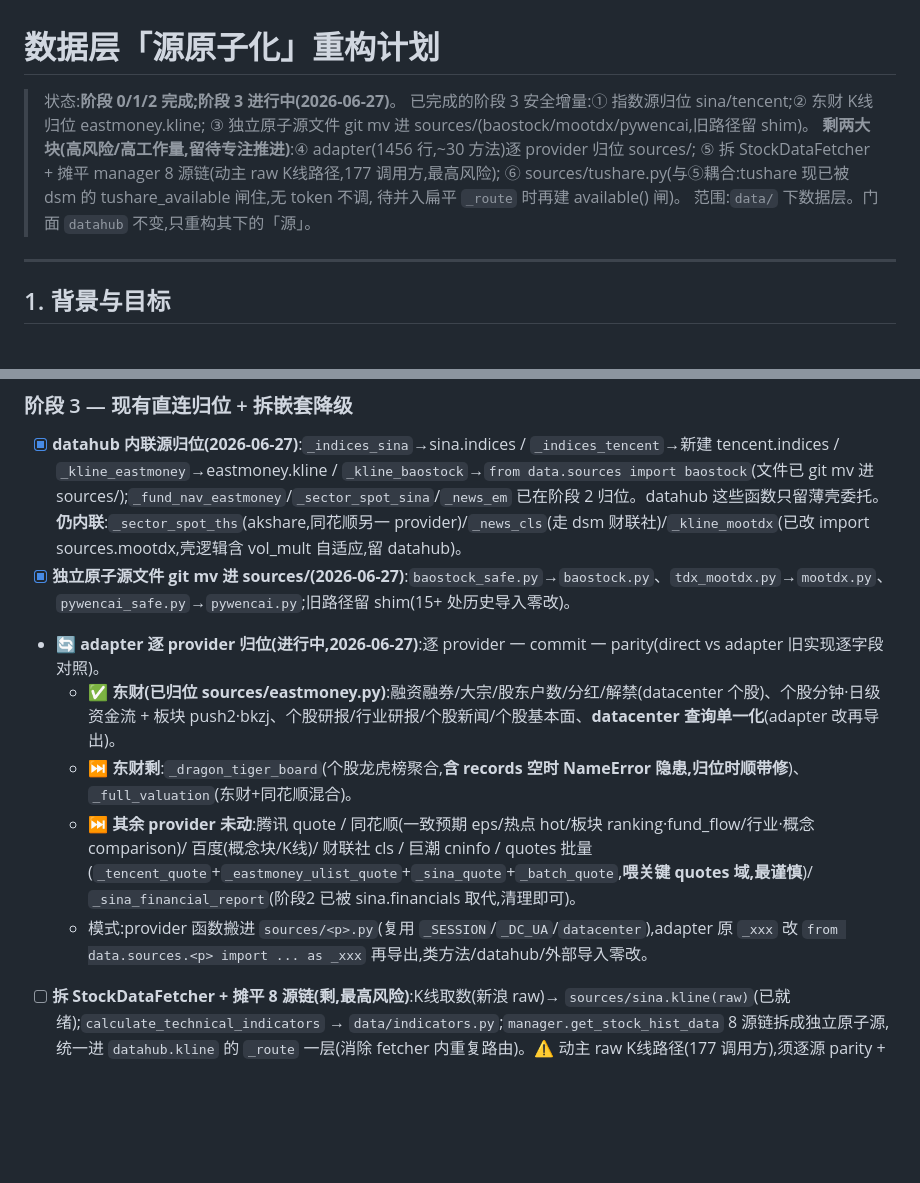
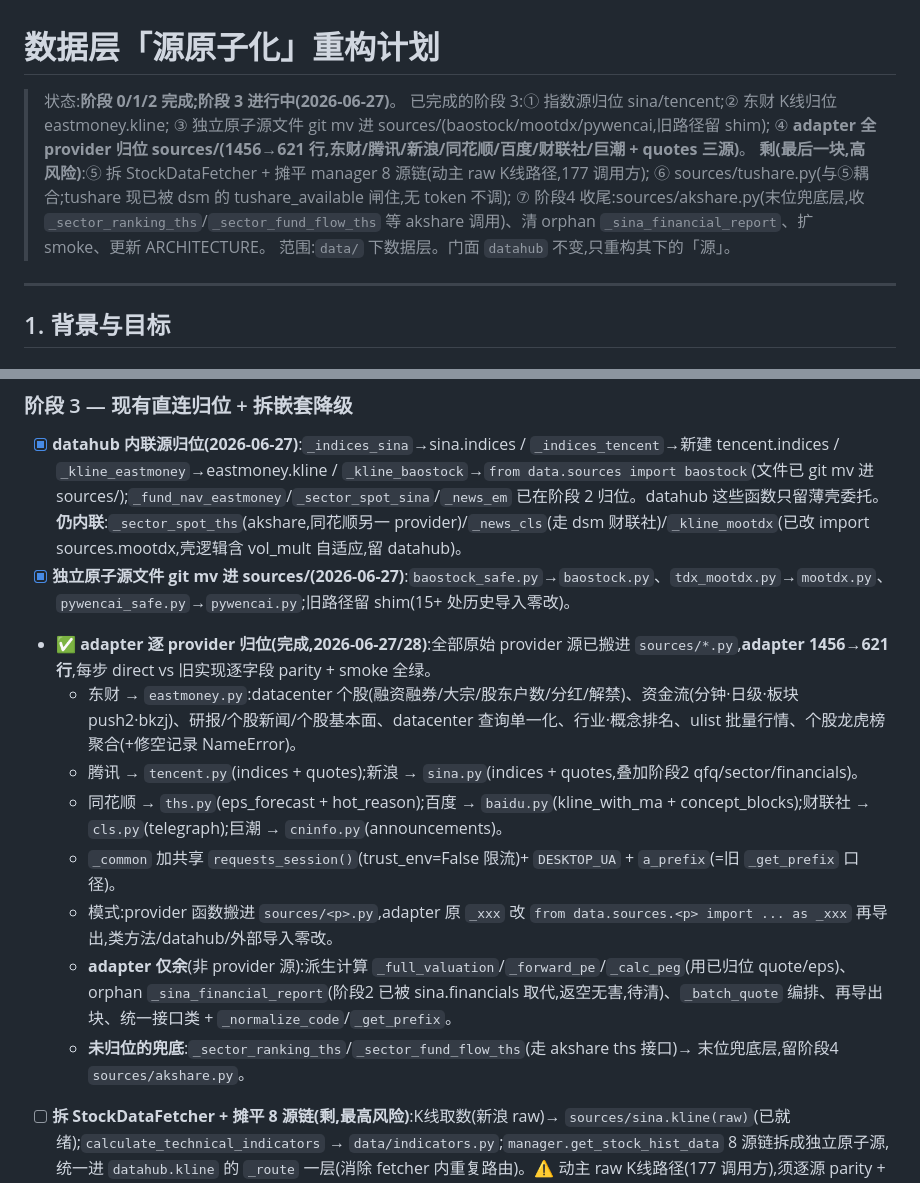
Before and after one commit to Cylunex/shadow-foliant, a Markdown page: docs/数据源原子化重构计划.md, 2 parts joined by grey strips. Rendered like a GitHub page; blank space fills up the shorter version.

Commit message:
docs: 阶段3 adapter 全 provider 归位完成(计划/README/交接说明)
adapter 1456→621 行,全部原始 provider 源已进 sources/*.py(东财/腾讯/新浪/同花顺/百度/财联社/巨潮 + quotes 三源)。
剩最后一块:拆 StockDataFetcher + 摊平 manager 8 源链(动主 raw K线路径)+ tushare.py;阶段4 akshare.py 末位兜底层。

Co-Authored-By: Claude Opus 4.8 <noreply@anthropic.com>

```diff
--- a/docs/数据源原子化重构计划.md
+++ b/docs/数据源原子化重构计划.md
@@ -1,12 +1,12 @@
 # 数据层「源原子化」重构计划
 
 > 状态:**阶段 0/1/2 完成;阶段 3 进行中(2026-06-27)**。
-> 已完成的阶段 3 安全增量:① 指数源归位 sina/tencent;② 东财 K线归位 eastmoney.kline;
-> ③ 独立原子源文件 git mv 进 sources/(baostock/mootdx/pywencai,旧路径留 shim)。
-> **剩两大块(高风险/高工作量,留待专注推进)**:④ adapter(1456 行,~30 方法)逐 provider 归位 sources/;
-> ⑤ 拆 StockDataFetcher + 摊平 manager 8 源链(动主 raw K线路径,177 调用方,最高风险);
-> ⑥ sources/tushare.py(与⑤耦合:tushare 现已被 dsm 的 tushare_available 闸住,无 token 不调,
->    待并入扁平 `_route` 时再建 available() 闸)。
+> 已完成的阶段 3:① 指数源归位 sina/tencent;② 东财 K线归位 eastmoney.kline;
+> ③ 独立原子源文件 git mv 进 sources/(baostock/mootdx/pywencai,旧路径留 shim);
+> ④ **adapter 全 provider 归位 sources/(1456→621 行,东财/腾讯/新浪/同花顺/百度/财联社/巨潮 + quotes 三源)**。
+> **剩(最后一块,高风险)**:⑤ 拆 StockDataFetcher + 摊平 manager 8 源链(动主 raw K线路径,177 调用方);
+> ⑥ sources/tushare.py(与⑤耦合;tushare 现已被 dsm 的 tushare_available 闸住,无 token 不调);
+> ⑦ 阶段4 收尾:sources/akshare.py(末位兜底层,收 `_sector_ranking_ths`/`_sector_fund_flow_ths` 等 akshare 调用)、清 orphan `_sina_financial_report`、扩 smoke、更新 ARCHITECTURE。
 > 范围:`data/` 下数据层。门面 `datahub` 不变,只重构其下的「源」。
 
 ---
@@ -196,11 +196,14 @@ data/datahub.py     # 门面:域函数 _route([sources.x.cap, ...]) + 缓存
 ### 阶段 3 — 现有直连归位 + 拆嵌套降级
 - [x] **datahub 内联源归位(2026-06-27)**:`_indices_sina`→sina.indices / `_indices_tencent`→新建 tencent.indices / `_kline_eastmoney`→eastmoney.kline / `_kline_baostock`→`from data.sources import baostock`(文件已 git mv 进 sources/);`_fund_nav_eastmoney`/`_sector_spot_sina`/`_news_em` 已在阶段 2 归位。datahub 这些函数只留薄壳委托。**仍内联**:`_sector_spot_ths`(akshare,同花顺另一 provider)/`_news_cls`(走 dsm 财联社)/`_kline_mootdx`(已改 import sources.mootdx,壳逻辑含 vol_mult 自适应,留 datahub)。
 - [x] **独立原子源文件 git mv 进 sources/(2026-06-27)**:`baostock_safe.py`→`baostock.py`、`tdx_mootdx.py`→`mootdx.py`、`pywencai_safe.py`→`pywencai.py`;旧路径留 shim(15+ 处历史导入零改)。
-- 🔄 **adapter 逐 provider 归位(进行中,2026-06-27)**:逐 provider 一 commit 一 parity(direct vs adapter 旧实现逐字段对照)。
-  - ✅ **东财(已归位 sources/eastmoney.py)**:融资融券/大宗/股东户数/分红/解禁(datacenter 个股)、个股分钟·日级资金流 + 板块 push2·bkzj、个股研报/行业研报/个股新闻/个股基本面、**datacenter 查询单一化**(adapter 改再导出)。
-  - ⏭️ **东财剩**:`_dragon_tiger_board`(个股龙虎榜聚合,**含 records 空时 NameError 隐患,归位时顺带修**)、`_full_valuation`(东财+同花顺混合)。
-  - ⏭️ **其余 provider 未动**:腾讯 quote / 同花顺(一致预期 eps/热点 hot/板块 ranking·fund_flow/行业·概念 comparison)/ 百度(概念块/K线)/ 财联社 cls / 巨潮 cninfo / quotes 批量(`_tencent_quote`+`_eastmoney_ulist_quote`+`_sina_quote`+`_batch_quote`,**喂关键 quotes 域,最谨慎**)/ `_sina_financial_report`(阶段2 已被 sina.financials 取代,清理即可)。
-  - 模式:provider 函数搬进 `sources/<p>.py`(复用 `_SESSION`/`_DC_UA`/`datacenter`),adapter 原 `_xxx` 改 `from data.sources.<p> import ... as _xxx` 再导出,类方法/datahub/外部导入零改。
+- ✅ **adapter 逐 provider 归位(完成,2026-06-27/28)**:全部原始 provider 源已搬进 `sources/*.py`,**adapter 1456→621 行**,每步 direct vs 旧实现逐字段 parity + smoke 全绿。
+  - 东财 → `eastmoney.py`:datacenter 个股(融资融券/大宗/股东户数/分红/解禁)、资金流(分钟·日级·板块 push2·bkzj)、研报/个股新闻/个股基本面、datacenter 查询单一化、行业·概念排名、ulist 批量行情、个股龙虎榜聚合(+修空记录 NameError)。
+  - 腾讯 → `tencent.py`(indices + quotes);新浪 → `sina.py`(indices + quotes,叠加阶段2 qfq/sector/financials)。
+  - 同花顺 → `ths.py`(eps_forecast + hot_reason);百度 → `baidu.py`(kline_with_ma + concept_blocks);财联社 → `cls.py`(telegraph);巨潮 → `cninfo.py`(announcements)。
+  - `_common` 加共享 `requests_session()`(trust_env=False 限流)+ `DESKTOP_UA` + `a_prefix`(=旧 `_get_prefix` 口径)。
+  - 模式:provider 函数搬进 `sources/<p>.py`,adapter 原 `_xxx` 改 `from data.sources.<p> import ... as _xxx` 再导出,类方法/datahub/外部导入零改。
+  - **adapter 仅余**(非 provider 源):派生计算 `_full_valuation`/`_forward_pe`/`_calc_peg`(用已归位 quote/eps)、orphan `_sina_financial_report`(阶段2 已被 sina.financials 取代,返空无害,待清)、`_batch_quote` 编排、再导出块、统一接口类 + `_normalize_code`/`_get_prefix`。
+  - **未归位的兜底**:`_sector_ranking_ths`/`_sector_fund_flow_ths`(走 akshare ths 接口)→ 末位兜底层,留阶段4 `sources/akshare.py`。
 - [ ] **拆 StockDataFetcher + 摊平 8 源链(剩,最高风险)**:K线取数(新浪 raw)→ `sources/sina.kline(raw)`(已就绪);`calculate_technical_indicators` → `data/indicators.py`;`manager.get_stock_hist_data` 8 源链拆成独立原子源,统一进 `datahub.kline` 的 `_route` 一层(消除 fetcher 内重复路由)。⚠️ 动主 raw K线路径(177 调用方),须逐源 parity + 行数/缓存口径核对,建议专注推进。
 - [ ] `sources/tushare.py`(随上一条):`available()` 检 token,无 token→False。**注**:tushare 现已被 `data_source_manager.tushare_available` 闸住(无 token 不调),无「空转」隐患;待并入扁平 `_route` 时再独立成源。
 
```
Also changed, not shown: data/sources/README.md (+2 -2 lines), 交接说明.md (+1 -1 lines).
